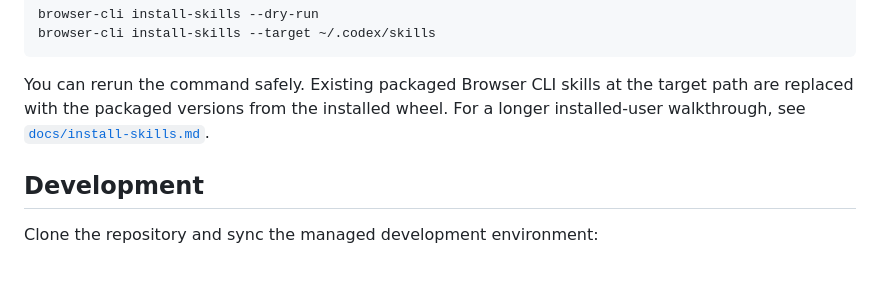
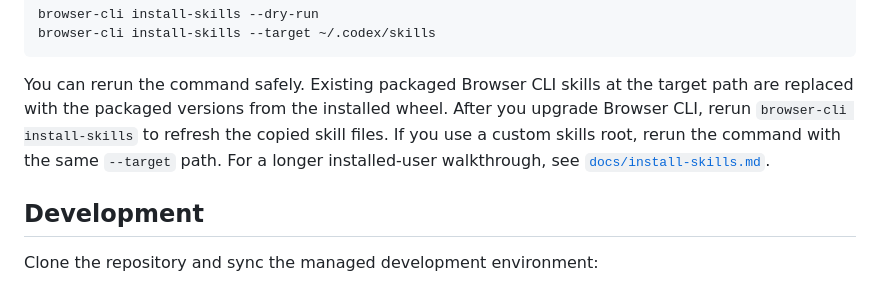
Before and after one commit to xhwSkhizein/browser-cli, a Markdown page: README.md, the part around the change. GitHub-like rendering.

Commit message:
docs: note skill refresh after upgrade

```diff
--- a/README.md
+++ b/README.md
@@ -112,6 +112,9 @@ browser-cli install-skills --target ~/.codex/skills
 
 You can rerun the command safely. Existing packaged Browser CLI skills at the
 target path are replaced with the packaged versions from the installed wheel.
+After you upgrade Browser CLI, rerun `browser-cli install-skills` to refresh
+the copied skill files. If you use a custom skills root, rerun the command with
+the same `--target` path.
 For a longer installed-user walkthrough, see
 [`docs/install-skills.md`](docs/install-skills.md).
 
```
